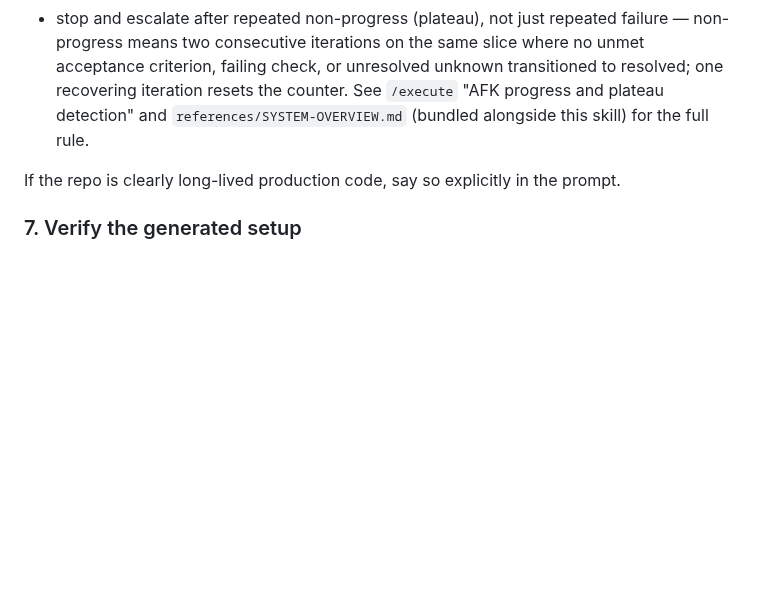
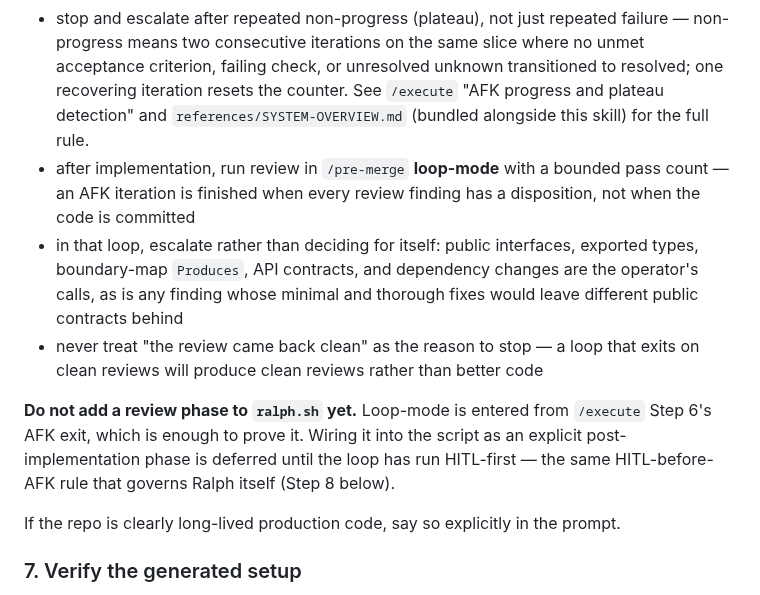
Before and after one commit to chrislacey89/skills, a Markdown page: setup-ralph-loop/SKILL.md, the part around the change. GitHub-like rendering; blank space fills up the shorter version.

Commit message:
State loop-mode's escalation boundary in Ralph's quality bar
Ralph's generated prompt is where AFK expectations are written down, so
the review loop's stopping rules belong beside the existing plateau and
repeated-failure rules rather than only inside /pre-merge. Without them
an AFK run adopts loop-mode and inherits none of its brakes.

Also records the ralph.sh review phase as deliberately deferred, so a
later reader does not read its absence as an oversight and wire it in
before the loop has been proven HITL-first.

Refs #182

```diff
--- a/setup-ralph-loop/SKILL.md
+++ b/setup-ralph-loop/SKILL.md
@@ -203,6 +203,11 @@ The prompt should say Ralph must:
 - leave exact error output in issue comments when blocked
 - stop and escalate after repeated failure instead of retrying forever
 - stop and escalate after repeated non-progress (plateau), not just repeated failure — non-progress means two consecutive iterations on the same slice where no unmet acceptance criterion, failing check, or unresolved unknown transitioned to resolved; one recovering iteration resets the counter. See `/execute` "AFK progress and plateau detection" and `references/SYSTEM-OVERVIEW.md` (bundled alongside this skill) for the full rule.
+- after implementation, run review in `/pre-merge` **loop-mode** with a bounded pass count — an AFK iteration is finished when every review finding has a disposition, not when the code is committed
+- in that loop, escalate rather than deciding for itself: public interfaces, exported types, boundary-map `Produces`, API contracts, and dependency changes are the operator's calls, as is any finding whose minimal and thorough fixes would leave different public contracts behind
+- never treat "the review came back clean" as the reason to stop — a loop that exits on clean reviews will produce clean reviews rather than better code
+
+**Do not add a review phase to `ralph.sh` yet.** Loop-mode is entered from `/execute` Step 6's AFK exit, which is enough to prove it. Wiring it into the script as an explicit post-implementation phase is deferred until the loop has run HITL-first — the same HITL-before-AFK rule that governs Ralph itself (Step 8 below).
 
 If the repo is clearly long-lived production code, say so explicitly in the prompt.
 
```
